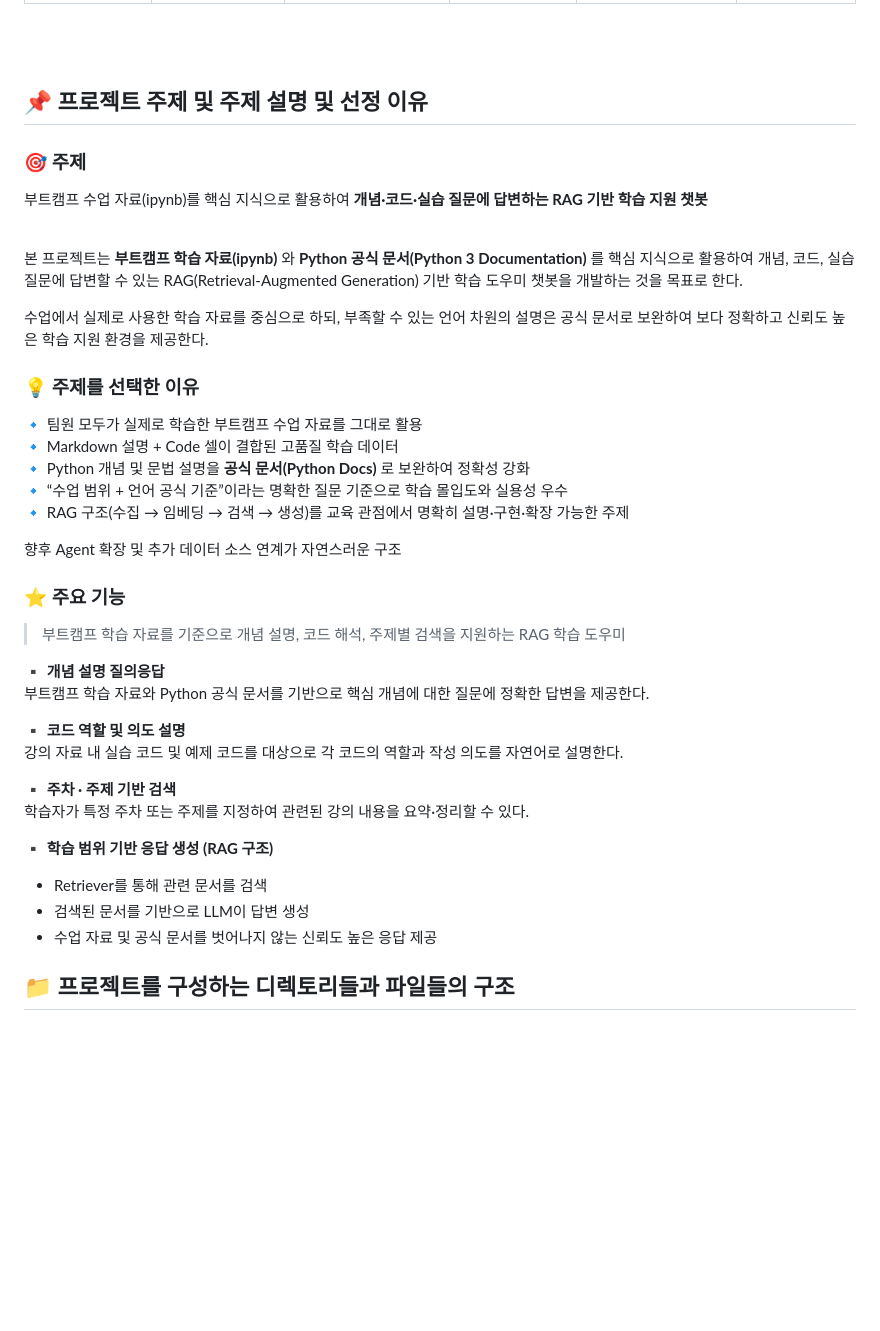
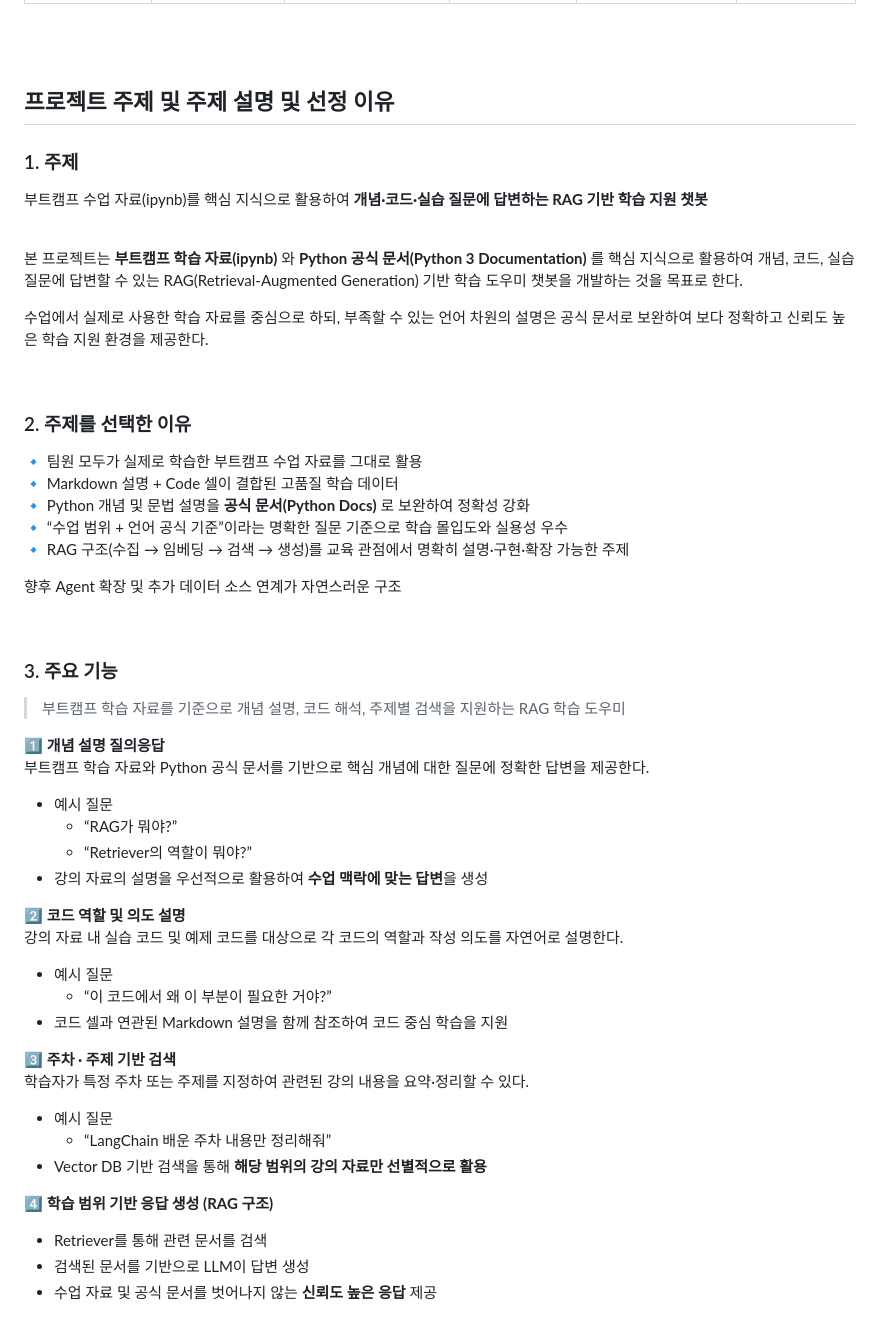
Before and after one commit to SKNETWORKS-FAMILY-AICAMP/SKN21_3rd_4Team, a Markdown page: README.md, the part around one of its changes. Rendered like a GitHub page; blank space fills up the shorter version.

```diff
--- a/README.md
+++ b/README.md
@@ -77,9 +77,9 @@
 
 <br><br>
 
-## 📌 프로젝트 주제 및 주제 설명 및 선정 이유
+## 프로젝트 주제 및 주제 설명 및 선정 이유
 
-### 🎯 주제
+### 1. 주제
 부트캠프 수업 자료(ipynb)를 핵심 지식으로 활용하여
 **개념·코드·실습 질문에 답변하는 RAG 기반 학습 지원 챗봇**
 <br><br>
@@ -91,7 +91,10 @@ RAG(Retrieval-Augmented Generation) 기반 학습 도우미 챗봇을 개발하
 수업에서 실제로 사용한 학습 자료를 중심으로 하되,
 부족할 수 있는 언어 차원의 설명은 공식 문서로 보완하여
 보다 정확하고 신뢰도 높은 학습 지원 환경을 제공한다.
-### 💡 주제를 선택한 이유
+
+<br>
+
+### 2. 주제를 선택한 이유
 🔹 팀원 모두가 실제로 학습한 부트캠프 수업 자료를 그대로 활용 <br>
 🔹 Markdown 설명 + Code 셀이 결합된 고품질 학습 데이터 <br>
 🔹 Python 개념 및 문법 설명을 **공식 문서(Python Docs)** 로 보완하여 정확성 강화 <br>
@@ -99,22 +102,35 @@ RAG(Retrieval-Augmented Generation) 기반 학습 도우미 챗봇을 개발하
 🔹 RAG 구조(수집 → 임베딩 → 검색 → 생성)를 교육 관점에서 명확히 설명·구현·확장 가능한 주제 <br>
 
 향후 Agent 확장 및 추가 데이터 소스 연계가 자연스러운 구조
-### ⭐ 주요 기능
+
+<br>
+
+### 3. 주요 기능
 > 부트캠프 학습 자료를 기준으로 개념 설명, 코드 해석, 주제별 검색을 지원하는 RAG 학습 도우미
 
-▪️ **개념 설명 질의응답** <br>
+1️⃣ **개념 설명 질의응답** <br>
 부트캠프 학습 자료와 Python 공식 문서를 기반으로 핵심 개념에 대한 질문에 정확한 답변을 제공한다.
+- 예시 질문
+  - “RAG가 뭐야?”
+  - “Retriever의 역할이 뭐야?”
+- 강의 자료의 설명을 우선적으로 활용하여 **수업 맥락에 맞는 답변**을 생성
 
-▪️ **코드 역할 및 의도 설명** <br>
+2️⃣ **코드 역할 및 의도 설명** <br>
 강의 자료 내 실습 코드 및 예제 코드를 대상으로 각 코드의 역할과 작성 의도를 자연어로 설명한다.
+- 예시 질문
+  - “이 코드에서 왜 이 부분이 필요한 거야?”
+- 코드 셀과 연관된 Markdown 설명을 함께 참조하여 코드 중심 학습을 지원
 
-▪️ **주차 · 주제 기반 검색** <br>
+3️⃣ **주차 · 주제 기반 검색** <br>
 학습자가 특정 주차 또는 주제를 지정하여 관련된 강의 내용을 요약·정리할 수 있다.
+- 예시 질문
+  - “LangChain 배운 주차 내용만 정리해줘”
+- Vector DB 기반 검색을 통해 **해당 범위의 강의 자료만 선별적으로 활용**
 
-▪️ **학습 범위 기반 응답 생성 (RAG 구조)**
+4️⃣ **학습 범위 기반 응답 생성 (RAG 구조)**
 - Retriever를 통해 관련 문서를 검색
 - 검색된 문서를 기반으로 LLM이 답변 생성
-- 수업 자료 및 공식 문서를 벗어나지 않는 신뢰도 높은 응답 제공
+- 수업 자료 및 공식 문서를 벗어나지 않는 **신뢰도 높은 응답** 제공
 
-## 📁 프로젝트를 구성하는 디렉토리들과 파일들의 구조
+<br><br>
 
```
Also changed, not shown: other parts of README.md (+72 -7 lines).
